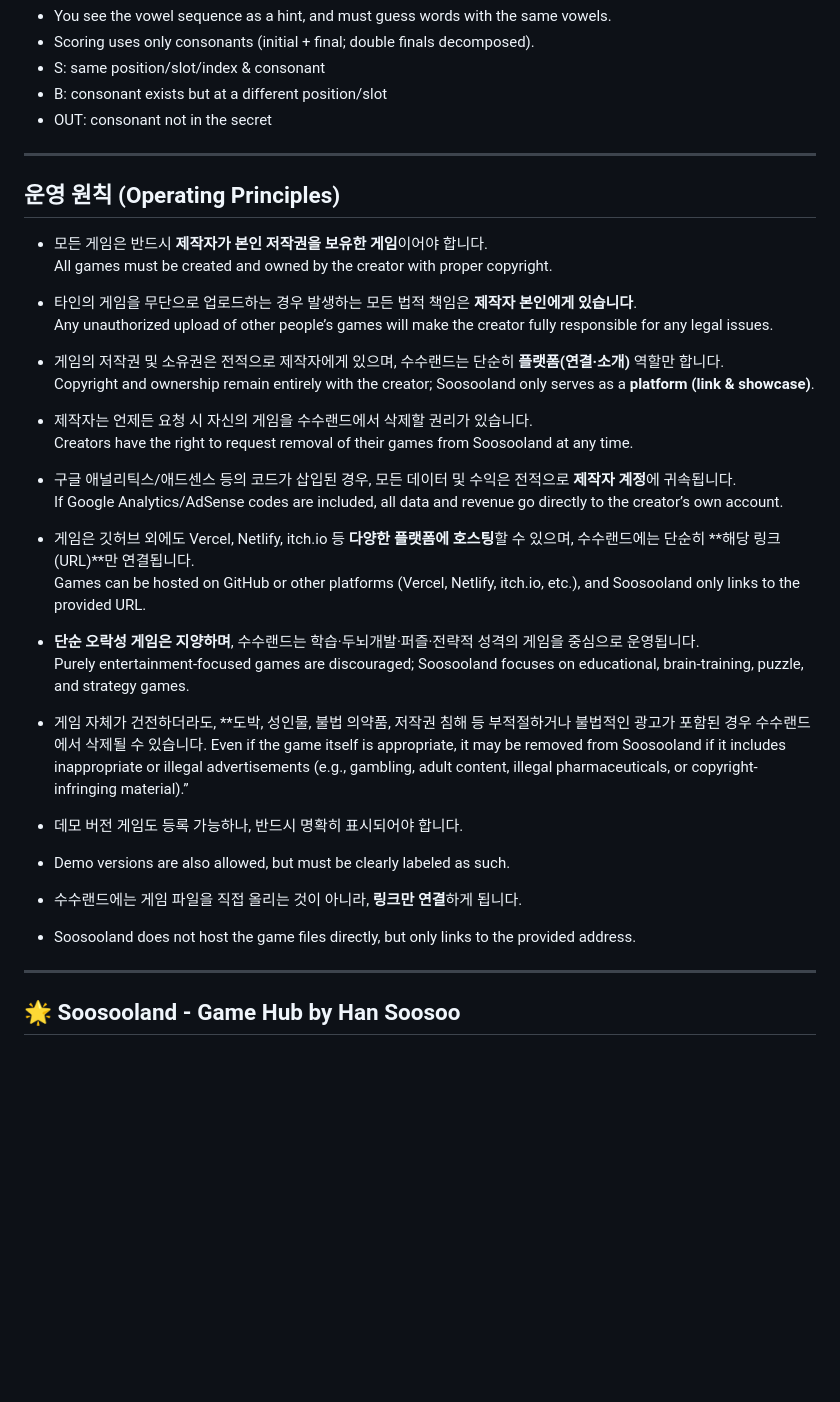
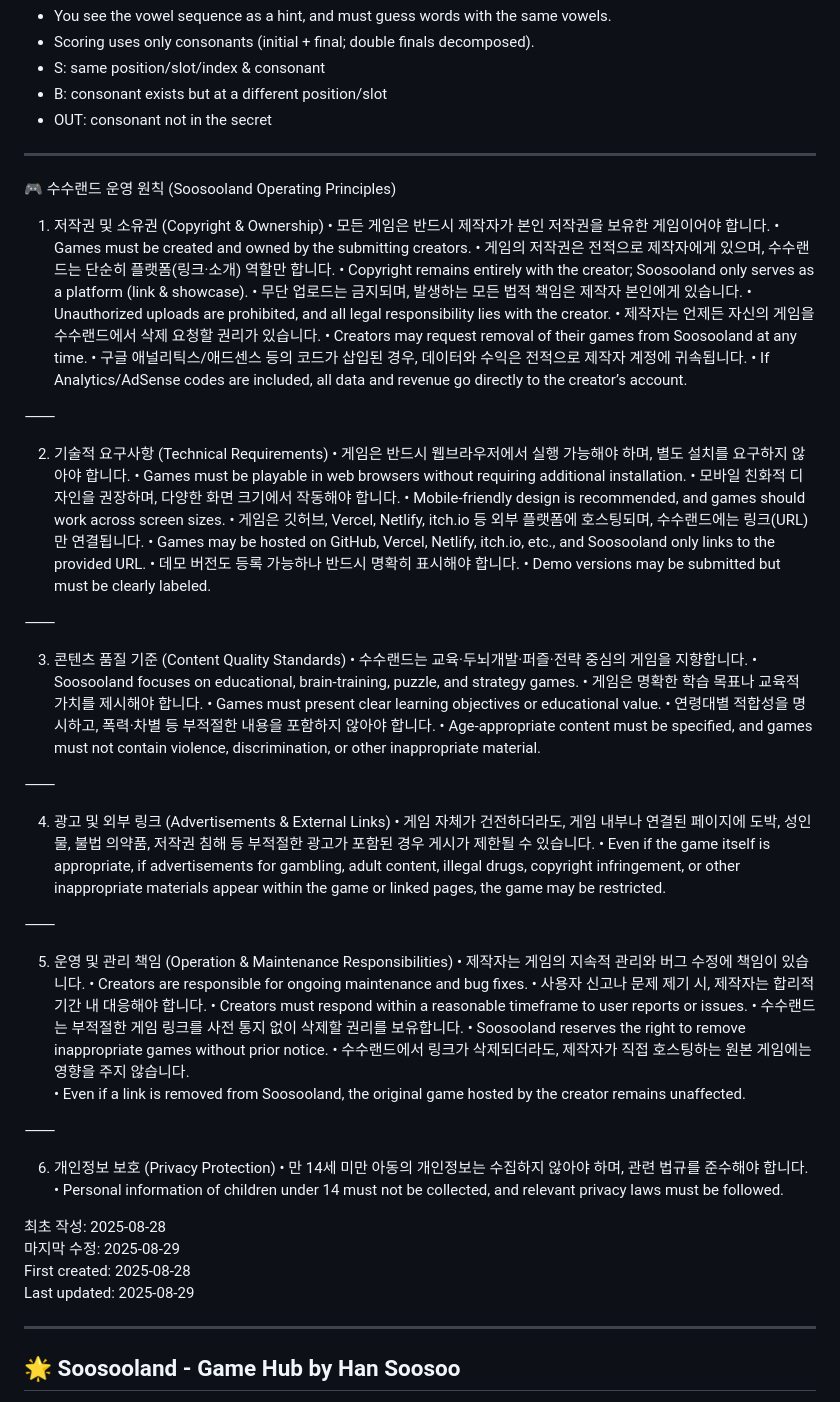
Before and after one commit to soosoohan/soosooland, a Markdown page: README.md, the part around one of its changes. Drawn GitHub-style; blank space fills up the shorter version.

```diff
--- a/README.md
+++ b/README.md
@@ -380,37 +380,71 @@ Hangul Baseball is a consonant-based deduction game for Korean words (2–5 syll
 
 ---
 
-## 운영 원칙 (Operating Principles)
 
-- 모든 게임은 반드시 **제작자가 본인 저작권을 보유한 게임**이어야 합니다.
-  All games must be created and owned by the creator with proper copyright.
+🎮 수수랜드 운영 원칙 (Soosooland Operating Principles)
 
-- 타인의 게임을 무단으로 업로드하는 경우 발생하는 모든 법적 책임은 **제작자 본인에게 있습니다**.
-  Any unauthorized upload of other people’s games will make the creator fully responsible for any legal issues.
+1. 저작권 및 소유권 (Copyright & Ownership)
+	•	모든 게임은 반드시 제작자가 본인 저작권을 보유한 게임이어야 합니다.
+	•	Games must be created and owned by the submitting creators.
+	•	게임의 저작권은 전적으로 제작자에게 있으며, 수수랜드는 단순히 플랫폼(링크·소개) 역할만 합니다.
+	•	Copyright remains entirely with the creator; Soosooland only serves as a platform (link & showcase).
+	•	무단 업로드는 금지되며, 발생하는 모든 법적 책임은 제작자 본인에게 있습니다.
+	•	Unauthorized uploads are prohibited, and all legal responsibility lies with the creator.
+	•	제작자는 언제든 자신의 게임을 수수랜드에서 삭제 요청할 권리가 있습니다.
+	•	Creators may request removal of their games from Soosooland at any time.
+	•	구글 애널리틱스/애드센스 등의 코드가 삽입된 경우, 데이터와 수익은 전적으로 제작자 계정에 귀속됩니다.
+	•	If Analytics/AdSense codes are included, all data and revenue go directly to the creator’s account.
 
-- 게임의 저작권 및 소유권은 전적으로 제작자에게 있으며, 수수랜드는 단순히 **플랫폼(연결·소개)** 역할만 합니다.
-  Copyright and ownership remain entirely with the creator; Soosooland only serves as a **platform (link & showcase)**.
+⸻
 
-- 제작자는 언제든 요청 시 자신의 게임을 수수랜드에서 삭제할 권리가 있습니다.
-  Creators have the right to request removal of their games from Soosooland at any time.
+2. 기술적 요구사항 (Technical Requirements)
+	•	게임은 반드시 웹브라우저에서 실행 가능해야 하며, 별도 설치를 요구하지 않아야 합니다.
+	•	Games must be playable in web browsers without requiring additional installation.
+	•	모바일 친화적 디자인을 권장하며, 다양한 화면 크기에서 작동해야 합니다.
+	•	Mobile-friendly design is recommended, and games should work across screen sizes.
+	•	게임은 깃허브, Vercel, Netlify, itch.io 등 외부 플랫폼에 호스팅되며, 수수랜드에는 링크(URL)만 연결됩니다.
+	•	Games may be hosted on GitHub, Vercel, Netlify, itch.io, etc., and Soosooland only links to the provided URL.
+	•	데모 버전도 등록 가능하나 반드시 명확히 표시해야 합니다.
+	•	Demo versions may be submitted but must be clearly labeled.
 
-- 구글 애널리틱스/애드센스 등의 코드가 삽입된 경우, 모든 데이터 및 수익은 전적으로 **제작자 계정**에 귀속됩니다.
-  If Google Analytics/AdSense codes are included, all data and revenue go directly to the creator’s own account.
+⸻
 
-- 게임은 깃허브 외에도 Vercel, Netlify, itch.io 등 **다양한 플랫폼에 호스팅**할 수 있으며, 수수랜드에는 단순히 **해당 링크(URL)**만 연결됩니다.
-  Games can be hosted on GitHub or other platforms (Vercel, Netlify, itch.io, etc.), and Soosooland only links to the provided URL.
+3. 콘텐츠 품질 기준 (Content Quality Standards)
+	•	수수랜드는 교육·두뇌개발·퍼즐·전략 중심의 게임을 지향합니다.
+	•	Soosooland focuses on educational, brain-training, puzzle, and strategy games.
+	•	게임은 명확한 학습 목표나 교육적 가치를 제시해야 합니다.
+	•	Games must present clear learning objectives or educational value.
+	•	연령대별 적합성을 명시하고, 폭력·차별 등 부적절한 내용을 포함하지 않아야 합니다.
+	•	Age-appropriate content must be specified, and games must not contain violence, discrimination, or other inappropriate material.
 
-- **단순 오락성 게임은 지양하며**, 수수랜드는 학습·두뇌개발·퍼즐·전략적 성격의 게임을 중심으로 운영됩니다.
-  Purely entertainment-focused games are discouraged; Soosooland focuses on educational, brain-training, puzzle, and strategy games.
+⸻
 
-- 게임 자체가 건전하더라도, **도박, 성인물, 불법 의약품, 저작권 침해 등 부적절하거나 불법적인 광고가 포함된 경우 수수랜드에서 삭제될 수 있습니다.
-  Even if the game itself is appropriate, it may be removed from Soosooland if it includes inappropriate or illegal advertisements (e.g., gambling, adult content, illegal pharmaceuticals, or copyright-infringing material).”
+4. 광고 및 외부 링크 (Advertisements & External Links)
+	•	게임 자체가 건전하더라도, 게임 내부나 연결된 페이지에 도박, 성인물, 불법 의약품, 저작권 침해 등 부적절한 광고가 포함된 경우 게시가 제한될 수 있습니다.
+	•	Even if the game itself is appropriate, if advertisements for gambling, adult content, illegal drugs, copyright infringement, or other inappropriate materials appear within the game or linked pages, the game may be restricted.
 
--	데모 버전 게임도 등록 가능하나, 반드시 명확히 표시되어야 합니다.
--	Demo versions are also allowed, but must be clearly labeled as such.
+⸻
 
-- 수수랜드에는 게임 파일을 직접 올리는 것이 아니라, **링크만 연결**하게 됩니다.
-- Soosooland does not host the game files directly, but only links to the provided address.
+5. 운영 및 관리 책임 (Operation & Maintenance Responsibilities)
+	•	제작자는 게임의 지속적 관리와 버그 수정에 책임이 있습니다.
+	•	Creators are responsible for ongoing maintenance and bug fixes.
+	•	사용자 신고나 문제 제기 시, 제작자는 합리적 기간 내 대응해야 합니다.
+	•	Creators must respond within a reasonable timeframe to user reports or issues.
+	•	수수랜드는 부적절한 게임 링크를 사전 통지 없이 삭제할 권리를 보유합니다.
+	•	Soosooland reserves the right to remove inappropriate games without prior notice.
+  • 수수랜드에서 링크가 삭제되더라도, 제작자가 직접 호스팅하는 원본 게임에는 영향을 주지 않습니다.
+  • Even if a link is removed from Soosooland, the original game hosted by the creator remains unaffected.
+
+⸻
+
+6. 개인정보 보호 (Privacy Protection)
+	•	만 14세 미만 아동의 개인정보는 수집하지 않아야 하며, 관련 법규를 준수해야 합니다.
+	•	Personal information of children under 14 must not be collected, and relevant privacy laws must be followed.
+
+최초 작성: 2025-08-28
+마지막 수정: 2025-08-29
+First created: 2025-08-28
+Last updated: 2025-08-29
 
 ---
 
```
Also changed, not shown: other parts of README.md (+1 -1 lines).
